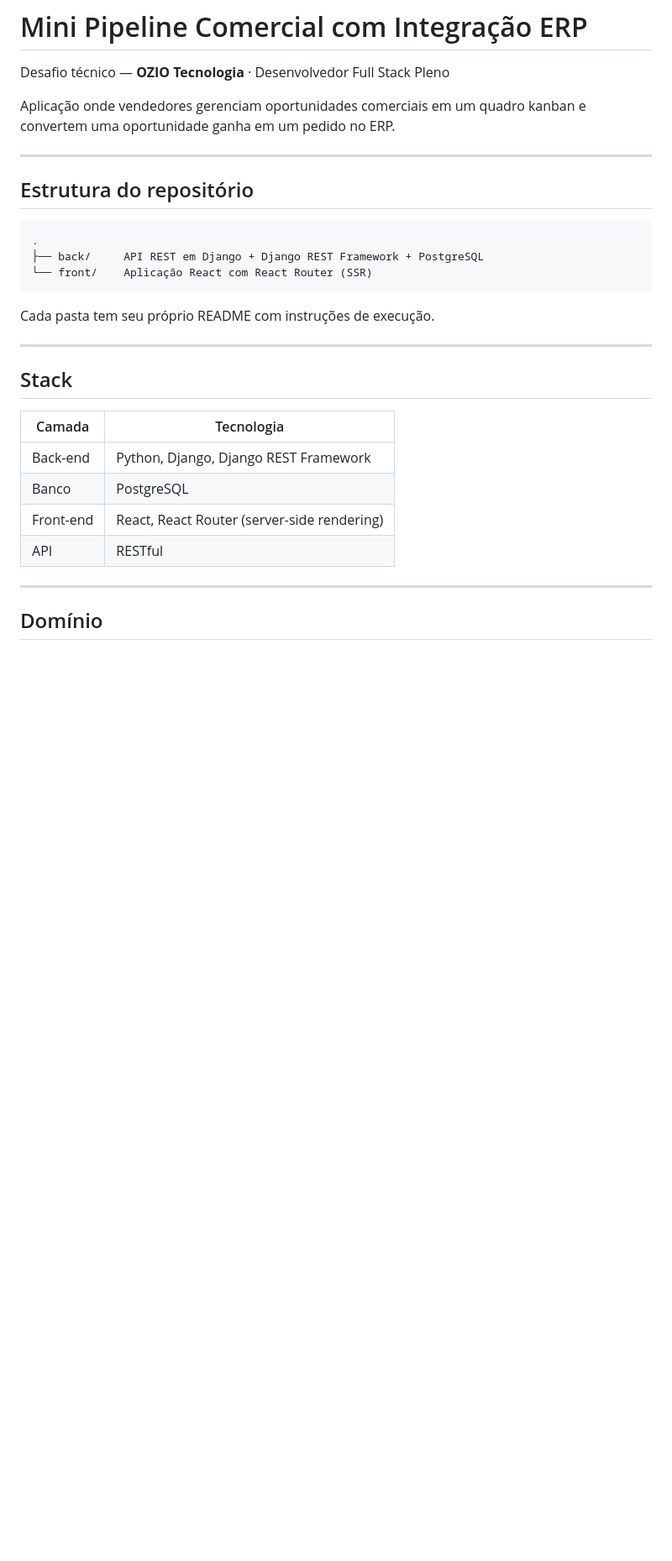
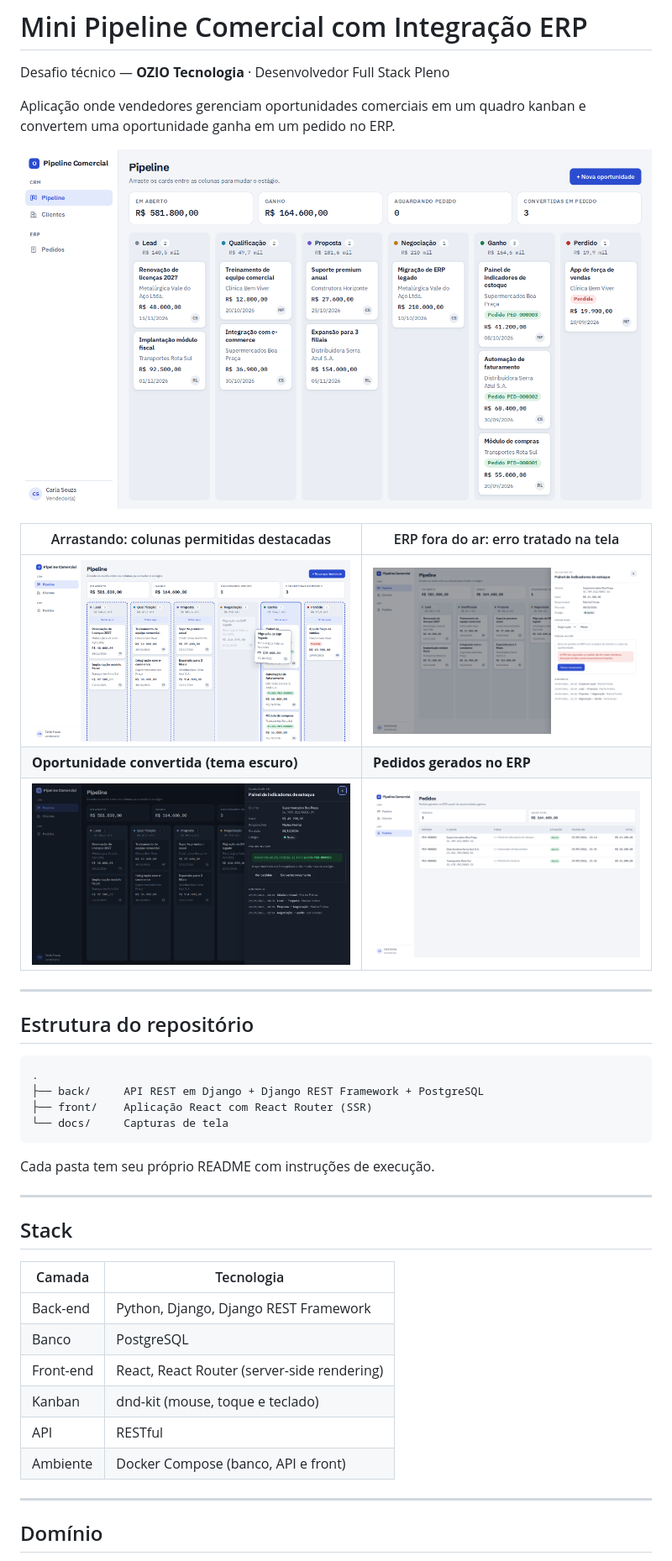
Before and after one commit to Adrianamessias01/desafio-ozio, a Markdown page: README.md, the part around the change printed below. Shown: that part at 84% size. Drawn GitHub-style; pictures changed too: docs/screenshots/convertida-tema-escuro.png (added), docs/screenshots/erro-erp.png (added), docs/screenshots/kanban-arrastando.png (added); blank space fills up the shorter version.

````diff
--- a/README.md
+++ b/README.md
@@ -4,6 +4,14 @@ Desafio técnico — **OZIO Tecnologia** · Desenvolvedor Full Stack Pleno
 
 Aplicação onde vendedores gerenciam oportunidades comerciais em um quadro kanban e
 convertem uma oportunidade ganha em um pedido no ERP.
+
+![Kanban do pipeline](docs/screenshots/kanban.png)
+
+| Arrastando: colunas permitidas destacadas | ERP fora do ar: erro tratado na tela |
+| --- | --- |
+| ![Arrastando um card](docs/screenshots/kanban-arrastando.png) | ![Erro do ERP](docs/screenshots/erro-erp.png) |
+| **Oportunidade convertida (tema escuro)** | **Pedidos gerados no ERP** |
+| ![Convertida](docs/screenshots/convertida-tema-escuro.png) | ![Pedidos](docs/screenshots/pedidos.png) |
 
 ---
 
@@ -12,7 +20,8 @@ convertem uma oportunidade ganha em um pedido no ERP.
 ```
 .
 ├── back/     API REST em Django + Django REST Framework + PostgreSQL
-└── front/    Aplicação React com React Router (SSR)
+├── front/    Aplicação React com React Router (SSR)
+└── docs/     Capturas de tela
 ```
 
 Cada pasta tem seu próprio README com instruções de execução.
@@ -26,7 +35,9 @@ Cada pasta tem seu próprio README com instruções de execução.
 | Back-end  | Python, Django, Django REST Framework       |
 | Banco     | PostgreSQL                                  |
 | Front-end | React, React Router (server-side rendering) |
+| Kanban    | dnd-kit (mouse, toque e teclado)            |
 | API       | RESTful                                     |
+| Ambiente  | Docker Compose (banco, API e front)         |
 
 ---
 
````
Also changed, not shown: other parts of README.md (+63 -7 lines), front/README.md (+20 -3 lines), docs/screenshots/celular.png (added).
